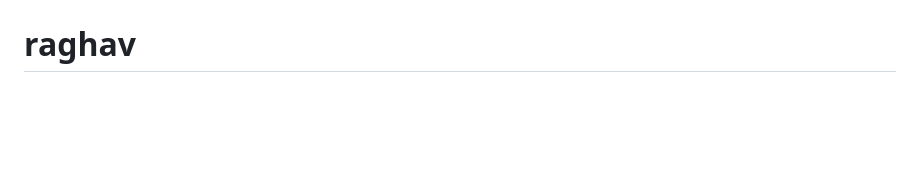
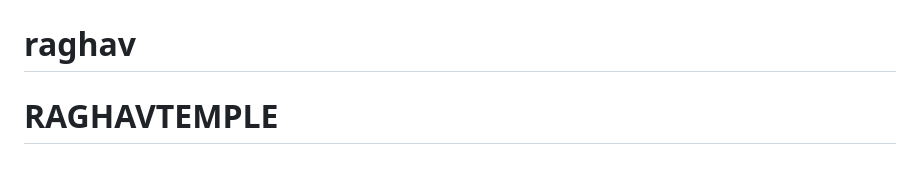
Before and after one commit to safar360/raghav, a Markdown page: README.md, the part around the change. Rendered like a GitHub page; blank space fills up the shorter version.

```diff
--- a/README.md
+++ b/README.md
@@ -165,3 +165,4 @@ This project is created for Raghav Temple. Please ensure you have the right to u
 # raghav
 # raghav
 # raghav
+# RAGHAVTEMPLE
```
